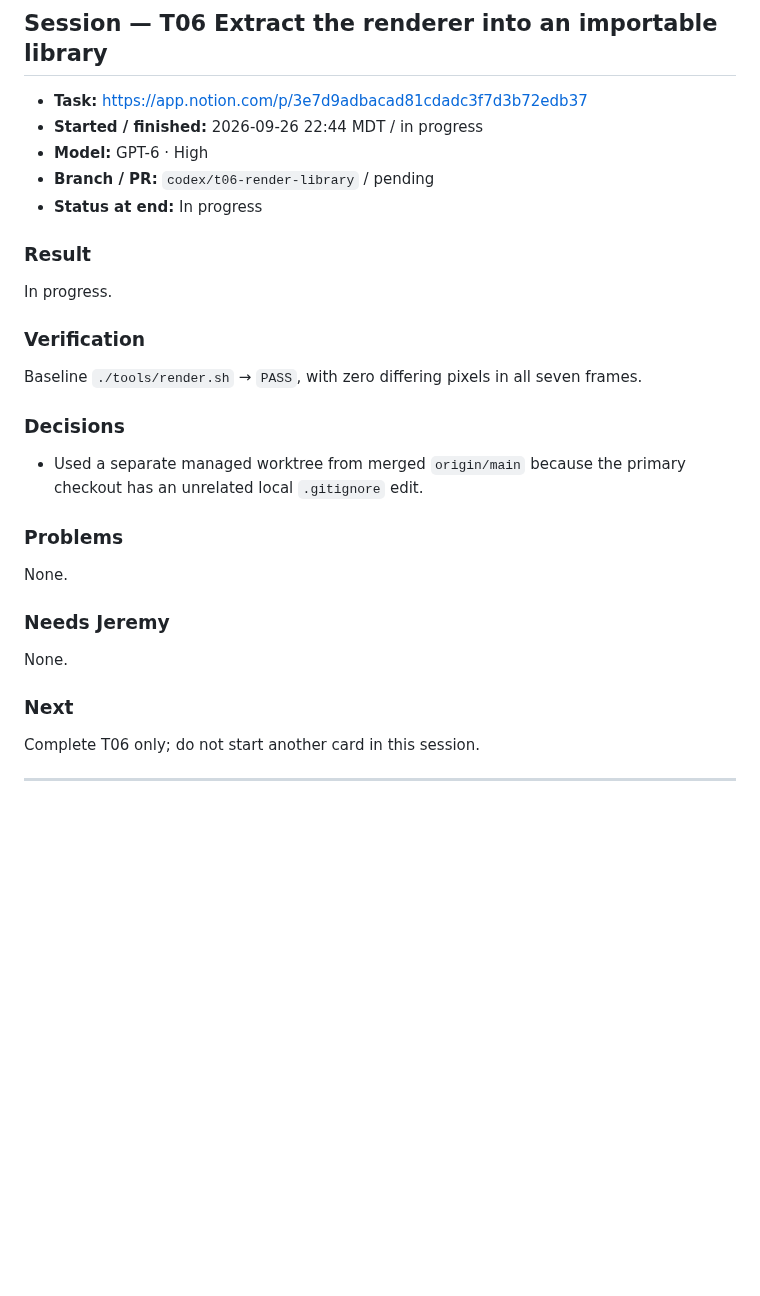
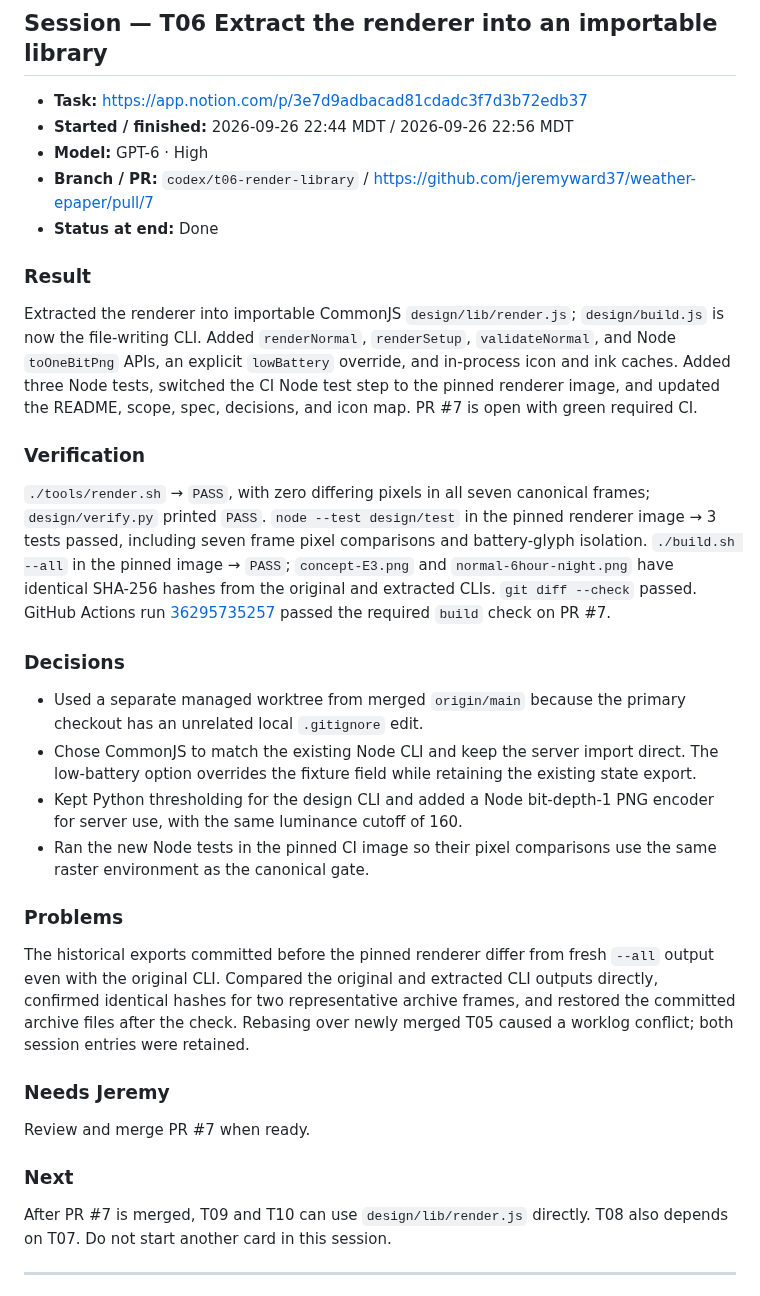
Before and after one commit to jeremyward37/weather-epaper, a Markdown page: WORKLOG.md, the part around the change. GitHub-like rendering; blank space fills up the shorter version.

Commit message:
Record completed T06 verification and PR

```diff
--- a/WORKLOG.md
+++ b/WORKLOG.md
@@ -3,28 +3,31 @@
 ## Session — T06 Extract the renderer into an importable library
 
 - **Task:** https://app.notion.com/p/3e7d9adbacad81cdadc3f7d3b72edb37
-- **Started / finished:** 2026-09-26 22:44 MDT / in progress
+- **Started / finished:** 2026-09-26 22:44 MDT / 2026-09-26 22:56 MDT
 - **Model:** GPT-6 · High
-- **Branch / PR:** `codex/t06-render-library` / pending
-- **Status at end:** In progress
+- **Branch / PR:** `codex/t06-render-library` / https://github.com/jeremyward37/weather-epaper/pull/7
+- **Status at end:** Done
 
 ### Result
-In progress.
+Extracted the renderer into importable CommonJS `design/lib/render.js`; `design/build.js` is now the file-writing CLI. Added `renderNormal`, `renderSetup`, `validateNormal`, and Node `toOneBitPng` APIs, an explicit `lowBattery` override, and in-process icon and ink caches. Added three Node tests, switched the CI Node test step to the pinned renderer image, and updated the README, scope, spec, decisions, and icon map. PR #7 is open with green required CI.
 
 ### Verification
-Baseline `./tools/render.sh` → `PASS`, with zero differing pixels in all seven frames.
+`./tools/render.sh` → `PASS`, with zero differing pixels in all seven canonical frames; `design/verify.py` printed `PASS`. `node --test design/test` in the pinned renderer image → 3 tests passed, including seven frame pixel comparisons and battery-glyph isolation. `./build.sh --all` in the pinned image → `PASS`; `concept-E3.png` and `normal-6hour-night.png` have identical SHA-256 hashes from the original and extracted CLIs. `git diff --check` passed. GitHub Actions run [36295735257](https://github.com/jeremyward37/weather-epaper/actions/runs/36295735257) passed the required `build` check on PR #7.
 
 ### Decisions
 - Used a separate managed worktree from merged `origin/main` because the primary checkout has an unrelated local `.gitignore` edit.
+- Chose CommonJS to match the existing Node CLI and keep the server import direct. The low-battery option overrides the fixture field while retaining the existing state export.
+- Kept Python thresholding for the design CLI and added a Node bit-depth-1 PNG encoder for server use, with the same luminance cutoff of 160.
+- Ran the new Node tests in the pinned CI image so their pixel comparisons use the same raster environment as the canonical gate.
 
 ### Problems
-None.
+The historical exports committed before the pinned renderer differ from fresh `--all` output even with the original CLI. Compared the original and extracted CLI outputs directly, confirmed identical hashes for two representative archive frames, and restored the committed archive files after the check. Rebasing over newly merged T05 caused a worklog conflict; both session entries were retained.
 
 ### Needs Jeremy
-None.
+Review and merge PR #7 when ready.
 
 ### Next
-Complete T06 only; do not start another card in this session.
+After PR #7 is merged, T09 and T10 can use `design/lib/render.js` directly. T08 also depends on T07. Do not start another card in this session.
 
 ---
 
```
